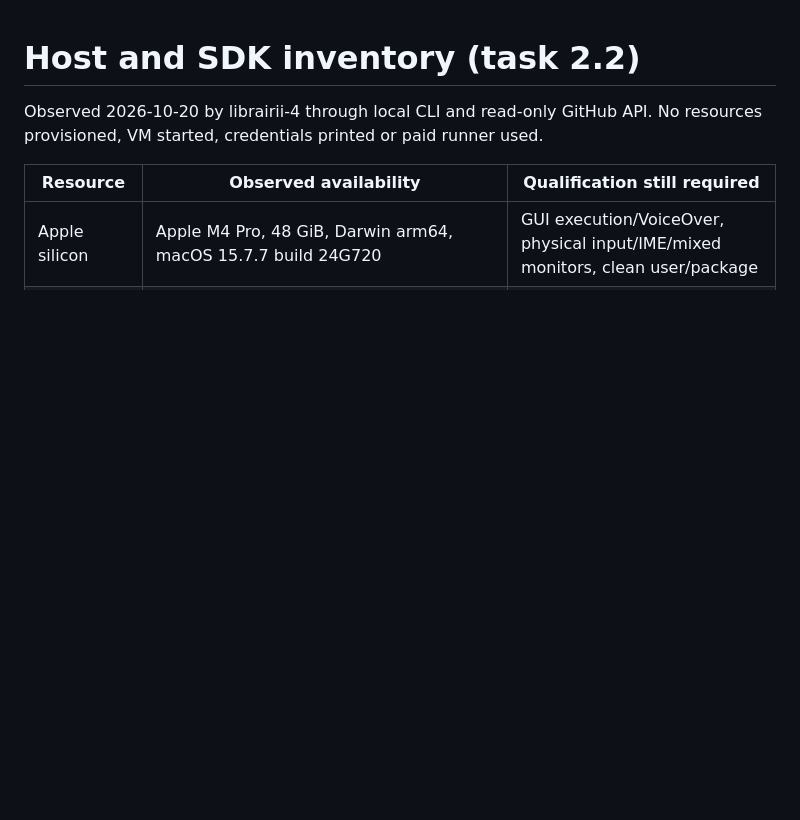
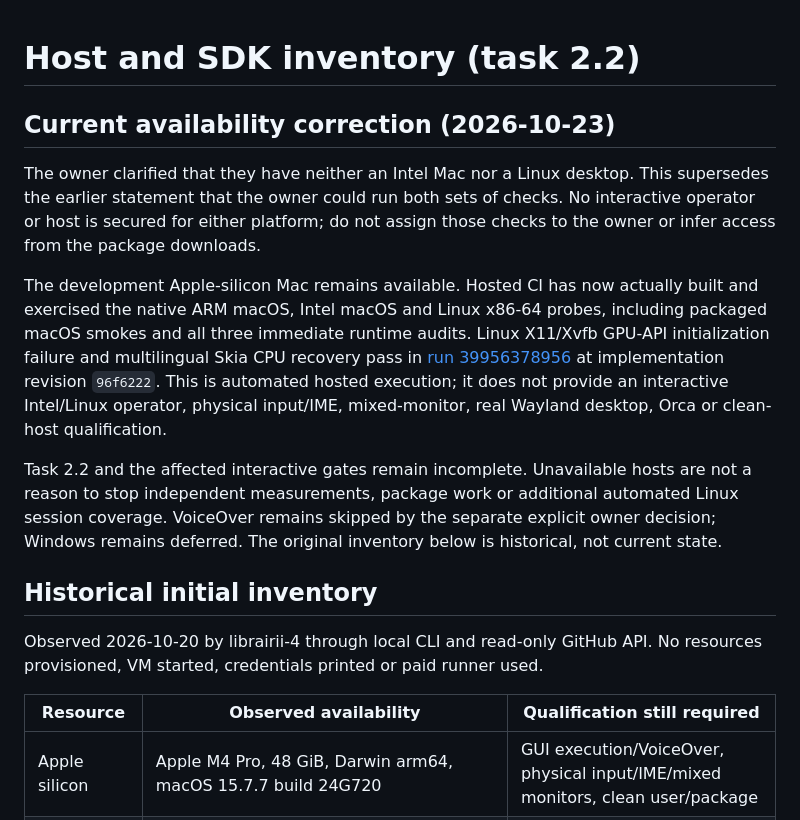
Before and after one commit to 01max/librairii, a Markdown page: qualification/section-2/hosts.md, the part around the change. Rendered like a GitHub page; blank space fills up the shorter version.

```diff
--- a/qualification/section-2/hosts.md
+++ b/qualification/section-2/hosts.md
@@ -1,4 +1,28 @@
 # Host and SDK inventory (task 2.2)
+
+## Current availability correction (2026-10-23)
+
+The owner clarified that they have neither an Intel Mac nor a Linux desktop.
+This supersedes the earlier statement that the owner could run both sets of
+checks. No interactive operator or host is secured for either platform; do not
+assign those checks to the owner or infer access from the package downloads.
+
+The development Apple-silicon Mac remains available. Hosted CI has now actually
+built and exercised the native ARM macOS, Intel macOS and Linux x86-64 probes,
+including packaged macOS smokes and all three immediate runtime audits. Linux
+X11/Xvfb GPU-API initialization failure and multilingual Skia CPU recovery pass
+in [run 39956378956](https://github.com/01max/librairii/actions/runs/39956378956)
+at implementation revision `96f6222`. This is automated hosted execution; it
+does not provide an interactive Intel/Linux operator, physical input/IME,
+mixed-monitor, real Wayland desktop, Orca or clean-host qualification.
+
+Task 2.2 and the affected interactive gates remain incomplete. Unavailable
+hosts are not a reason to stop independent measurements, package work or
+additional automated Linux session coverage.
+VoiceOver remains skipped by the separate explicit owner decision; Windows
+remains deferred. The original inventory below is historical, not current state.
+
+## Historical initial inventory
 
 Observed 2026-10-20 by librairii-4 through local CLI and read-only GitHub API.
 No resources provisioned, VM started, credentials printed or paid runner used.
```
Also changed, not shown: qualification/section-2/continuation.md (+5 -3 lines), qualification/section-2/selection-gate.md (+4 -1 lines).
